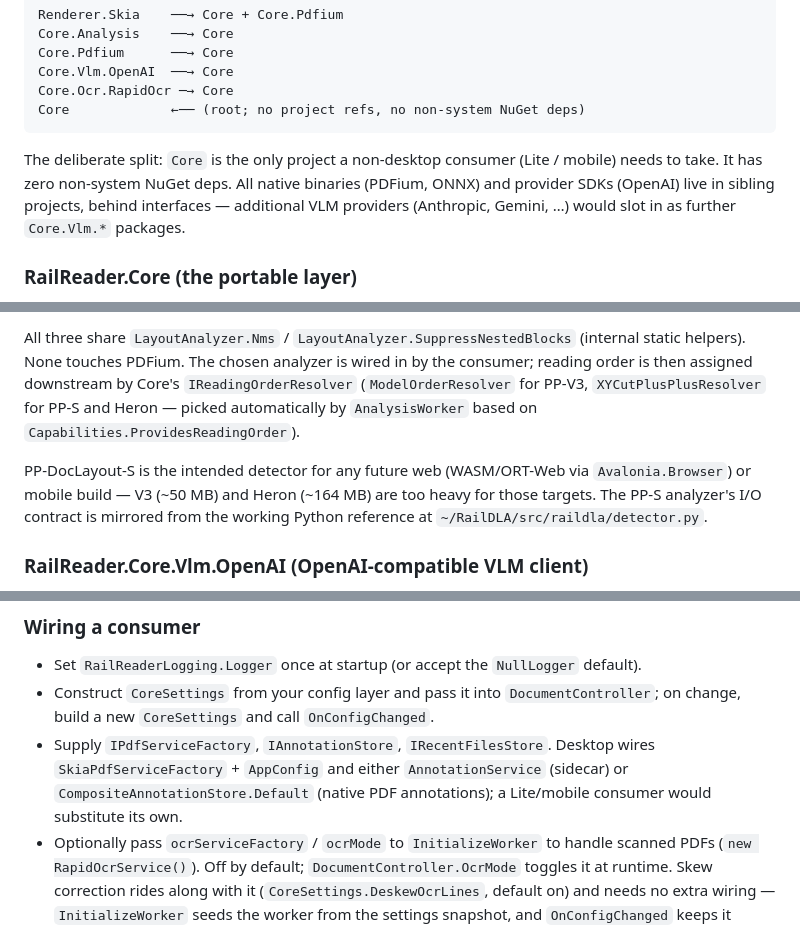
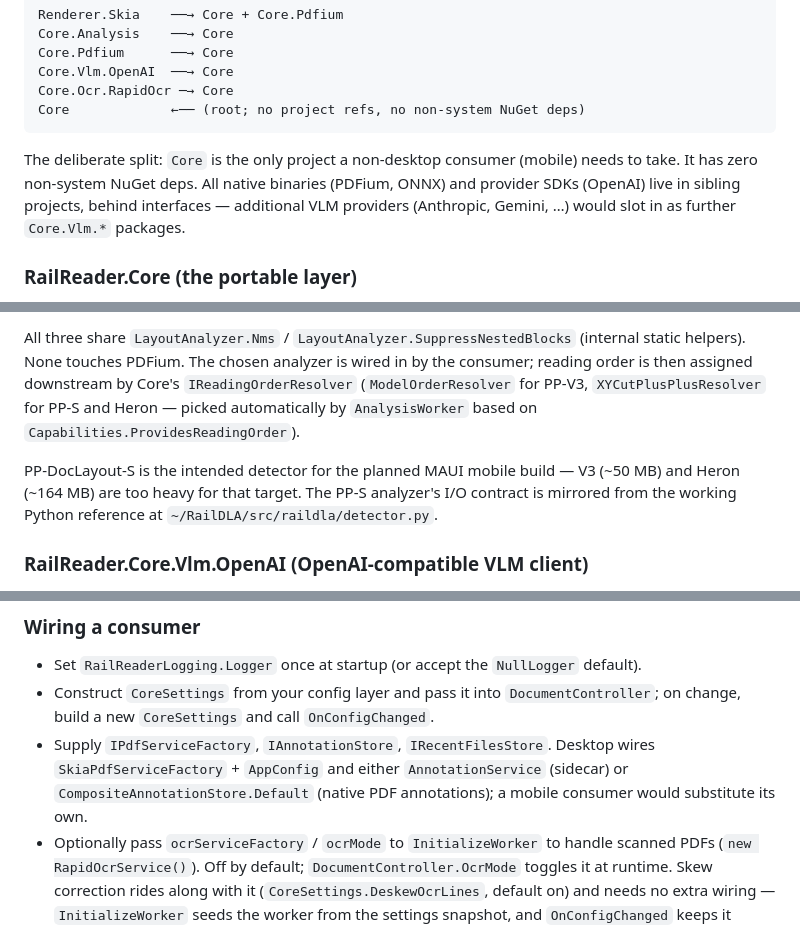
Before and after one commit to sjvrensburg/RailReaderCore, a Markdown page: CLAUDE.md, 3 parts joined by grey strips. GitHub-like rendering.

````diff
--- a/CLAUDE.md
+++ b/CLAUDE.md
@@ -104,7 +103,7 @@ Core.Ocr.RapidOcr ─→ Core
 Core             ←── (root; no project refs, no non-system NuGet deps)
 ```
 
-The deliberate split: `Core` is the only project a non-desktop consumer (Lite / mobile) needs to take. It has zero non-system NuGet deps. All native binaries (PDFium, ONNX) and provider SDKs (OpenAI) live in sibling projects, behind interfaces — additional VLM providers (Anthropic, Gemini, …) would slot in as further `Core.Vlm.*` packages.
+The deliberate split: `Core` is the only project a non-desktop consumer (mobile) needs to take. It has zero non-system NuGet deps. All native binaries (PDFium, ONNX) and provider SDKs (OpenAI) live in sibling projects, behind interfaces — additional VLM providers (Anthropic, Gemini, …) would slot in as further `Core.Vlm.*` packages.
 
 ### RailReader.Core (the portable layer)
 
@@ -140,7 +139,7 @@ All three take an optional `LayoutDetectionTuning` constructor argument (Core) o
 
 All three share `LayoutAnalyzer.Nms` / `LayoutAnalyzer.SuppressNestedBlocks` (internal static helpers). None touches PDFium. The chosen analyzer is wired in by the consumer; reading order is then assigned downstream by Core's `IReadingOrderResolver` (`ModelOrderResolver` for PP-V3, `XYCutPlusPlusResolver` for PP-S and Heron — picked automatically by `AnalysisWorker` based on `Capabilities.ProvidesReadingOrder`).
 
-PP-DocLayout-S is the intended detector for any future web (WASM/ORT-Web via `Avalonia.Browser`) or mobile build — V3 (~50 MB) and Heron (~164 MB) are too heavy for those targets. The PP-S analyzer's I/O contract is mirrored from the working Python reference at `~/RailDLA/src/raildla/detector.py`.
+PP-DocLayout-S is the intended detector for the planned MAUI mobile build — V3 (~50 MB) and Heron (~164 MB) are too heavy for that target. The PP-S analyzer's I/O contract is mirrored from the working Python reference at `~/RailDLA/src/raildla/detector.py`.
 
 ### RailReader.Core.Vlm.OpenAI (OpenAI-compatible VLM client)
 
@@ -266,7 +265,7 @@ The only project that imports both `Core` and `Core.Pdfium`. `SkiaPdfServiceFact
 
 - Set `RailReaderLogging.Logger` once at startup (or accept the `NullLogger` default).
 - Construct `CoreSettings` from your config layer and pass it into `DocumentController`; on change, build a new `CoreSettings` and call `OnConfigChanged`.
-- Supply `IPdfServiceFactory`, `IAnnotationStore`, `IRecentFilesStore`. Desktop wires `SkiaPdfServiceFactory` + `AppConfig` and either `AnnotationService` (sidecar) or `CompositeAnnotationStore.Default` (native PDF annotations); a Lite/mobile consumer would substitute its own.
+- Supply `IPdfServiceFactory`, `IAnnotationStore`, `IRecentFilesStore`. Desktop wires `SkiaPdfServiceFactory` + `AppConfig` and either `AnnotationService` (sidecar) or `CompositeAnnotationStore.Default` (native PDF annotations); a mobile consumer would substitute its own.
 - Optionally pass `ocrServiceFactory` / `ocrMode` to `InitializeWorker` to handle scanned PDFs (`new RapidOcrService()`). Off by default; `DocumentController.OcrMode` toggles it at runtime. Skew correction rides along with it (`CoreSettings.DeskewOcrLines`, default on) and needs no extra wiring — `InitializeWorker` seeds the worker from the settings snapshot, and `OnConfigChanged` keeps it current.
 
 ## Key Concepts
````
Also changed, not shown: other parts of CLAUDE.md (+4 -5 lines).
